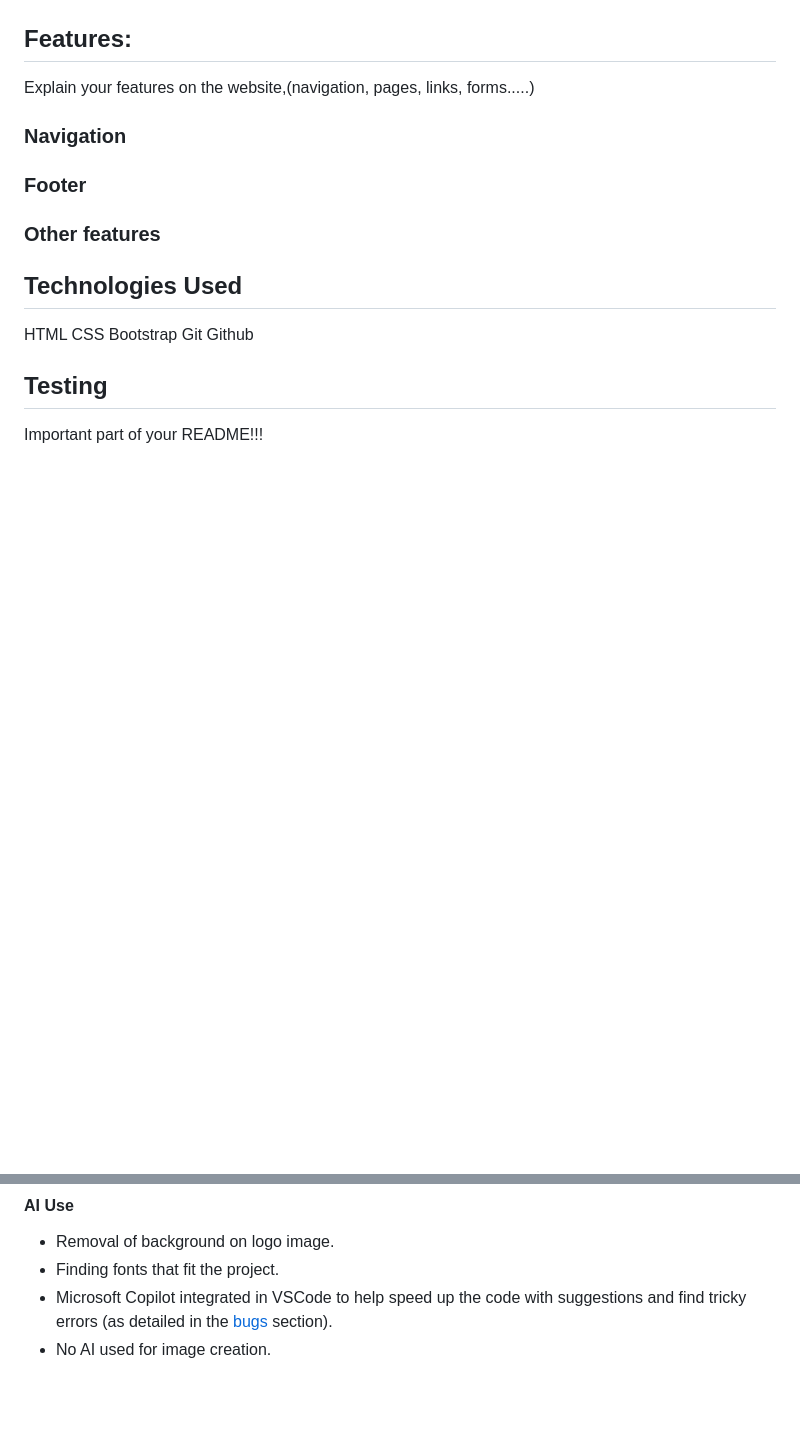
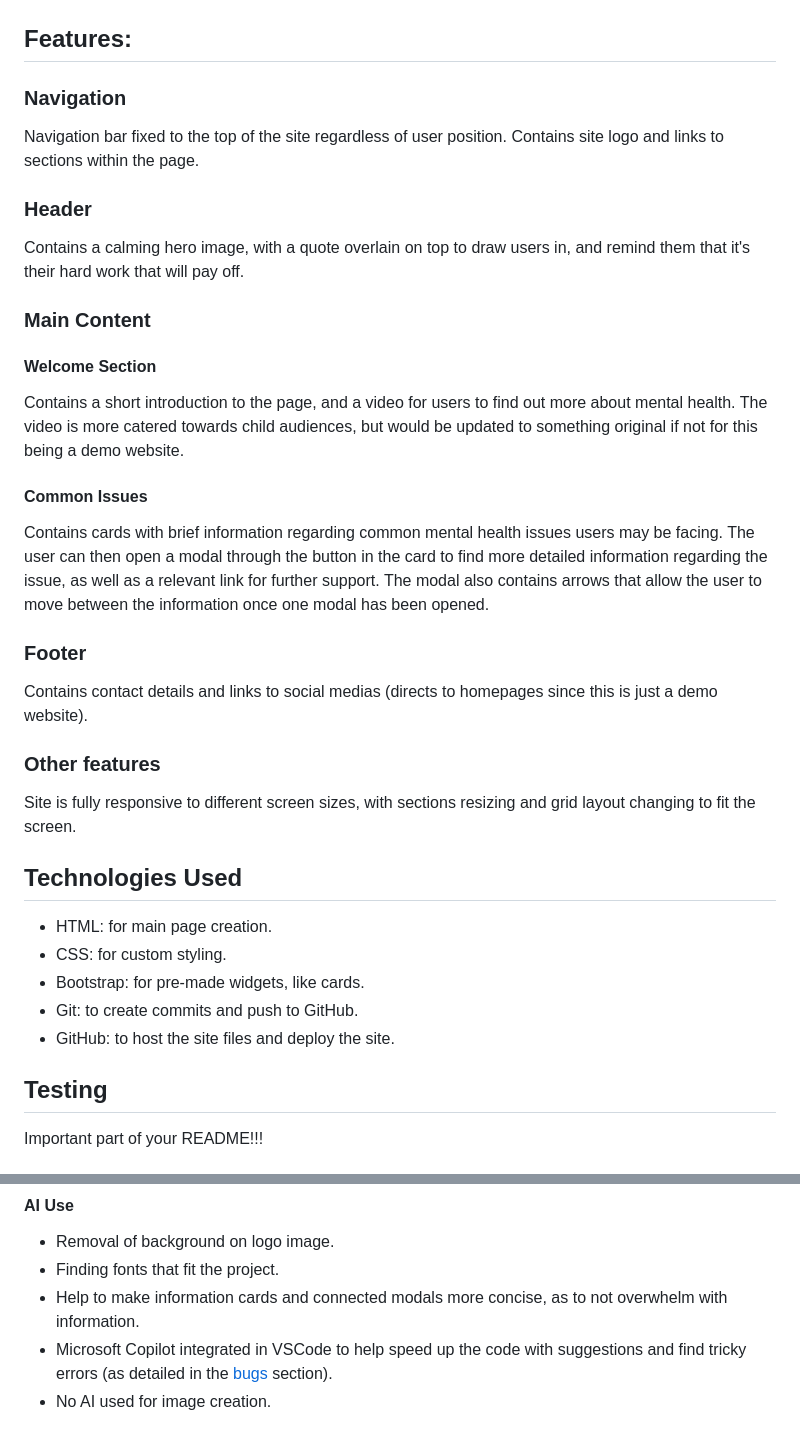
Before and after one commit to fspruce/mind-ease, a Markdown page: README.md, 2 parts joined by grey strips. Rendered like a GitHub page; blank space fills up the shorter version.

Commit message:
Update README.md to explain current features

```diff
--- a/README.md
+++ b/README.md
@@ -53,21 +53,32 @@ Google fonts have been chosen to keep to a warm and inviting aesthetic, while ma
 
 ## Features:
 
-Explain your features on the website,(navigation, pages, links, forms.....)
+### Navigation
+Navigation bar fixed to the top of the site regardless of user position. Contains site logo and links to sections within the page.
 
-### Navigation
+### Header
+Contains a calming hero image, with a quote overlain on top to draw users in, and remind them that it's their hard work that will pay off.
+
+### Main Content
+#### Welcome Section
+Contains a short introduction to the page, and a video for users to find out more about mental health. The video is more catered towards child audiences, but would be updated to something original if not for this being a demo website.
+
+#### Common Issues
+Contains cards with brief information regarding common mental health issues users may be facing. The user can then open a modal through the button in the card to find more detailed information regarding the issue, as well as a relevant link for further support. The modal also contains arrows that allow the user to move between the information once one modal has been opened.
 
 ### Footer
+Contains contact details and links to social medias (directs to homepages since this is just a demo website).
 
 ### Other features
+Site is fully responsive to different screen sizes, with sections resizing and grid layout changing to fit the screen.
 
 ## Technologies Used
 
-HTML
-CSS
-Bootstrap
-Git
-Github
+- HTML: for main page creation.
+- CSS: for custom styling.
+- Bootstrap: for pre-made widgets, like cards.
+- Git: to create commits and push to GitHub.
+- GitHub: to host the site files and deploy the site.
 
 ## Testing
 
@@ -151,6 +162,7 @@ The site was deployed to Github Pages using the following method:
 
 - Removal of background on logo image.
 - Finding fonts that fit the project.
+- Help to make information cards and connected modals more concise, as to not overwhelm with information.
 - Microsoft Copilot integrated in VSCode to help speed up the code with suggestions and find tricky errors (as detailed in the [bugs](#bugs) section).
 - No AI used for image creation.
 
```
